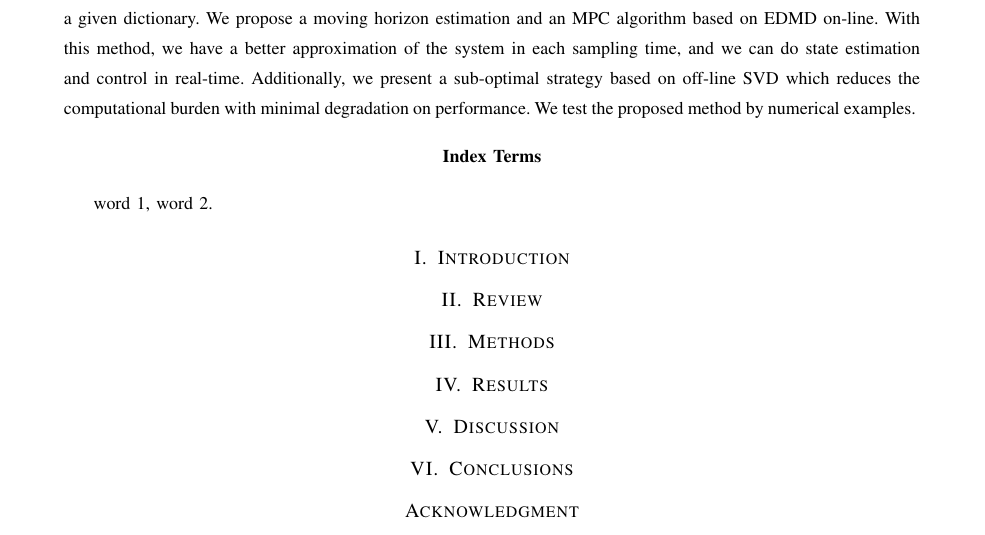
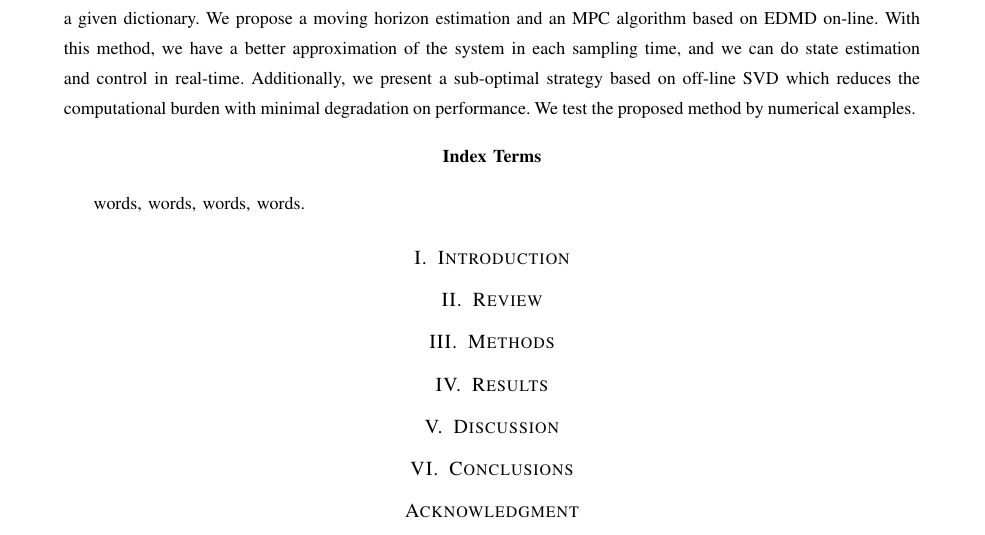
Before and after one commit to niospinag/MPC-MIPG-2020, a LaTeX paper (draft_Conference_IEEE/0_Paper_tex/0_main.tex): part of the page, cut so that both start at the same text. Compiled offline with pdfLaTeX.

Commit message:
prueba overlefaf

```diff
--- a/draft_Conference_IEEE/0_Paper_tex/0_main.tex
+++ b/draft_Conference_IEEE/0_Paper_tex/0_main.tex
@@ -57,7 +57,7 @@
 %%%%%%%%%%%%   KeyWords %%%%%%%%%%%%%%%
 %%%%%%%%%%%%%%%%%%%%%%%%%%%%%%%%%%%%%%%
 \begin{keywords}
-	word 1, word 2. % Remember alphabetic order
+	words, words, words, words. % Remember alphabetic order
 \end{keywords}
 %\IEEEpeerreviewmaketitle
 %%%%%%%%%%%%%%%%%%%%%%%%%%%%%%%%%%%%%%%
```
Also changed, not shown: README.md, draft_Conference_IEEE/0_Paper_tex/0_main.pdf (deleted), 3 other files.
